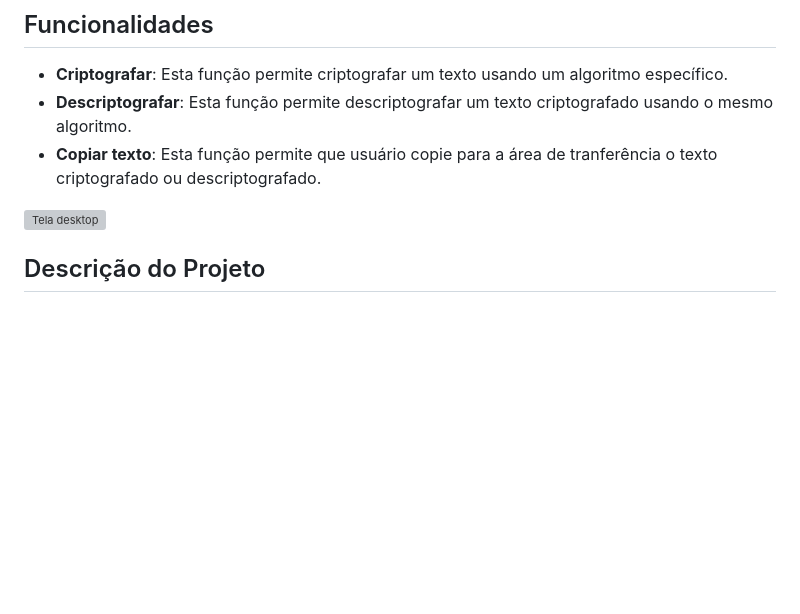
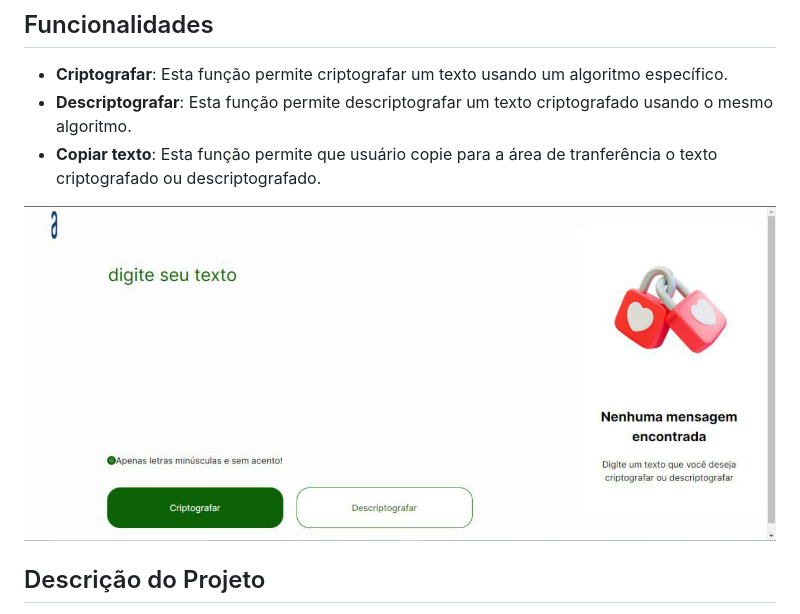
Before and after one commit to Danilo-Gama/Desafio-encriptador, a Markdown page: README.md, the part around the change. Drawn GitHub-style; blank space fills up the shorter version; grey boxes are pictures that could not be loaded.

Commit message:
ajuste README.md
ajuste capa

```diff
--- a/README.md
+++ b/README.md
@@ -14,7 +14,7 @@ Este é um decodificador de texto que desenvolvi como desafio dos cursos da Alur
 - **Descriptografar**: Esta função permite descriptografar um texto criptografado usando o mesmo algoritmo.
 - **Copiar texto**: Esta função permite que usuário copie para a área de tranferência o texto criptografado ou  descriptografado.
 
-![Tela desktop](img/capa.jpg)
+![Tela desktop](/encriptador/img/capa.jpg)
 
 ## Descrição do Projeto
 
```
